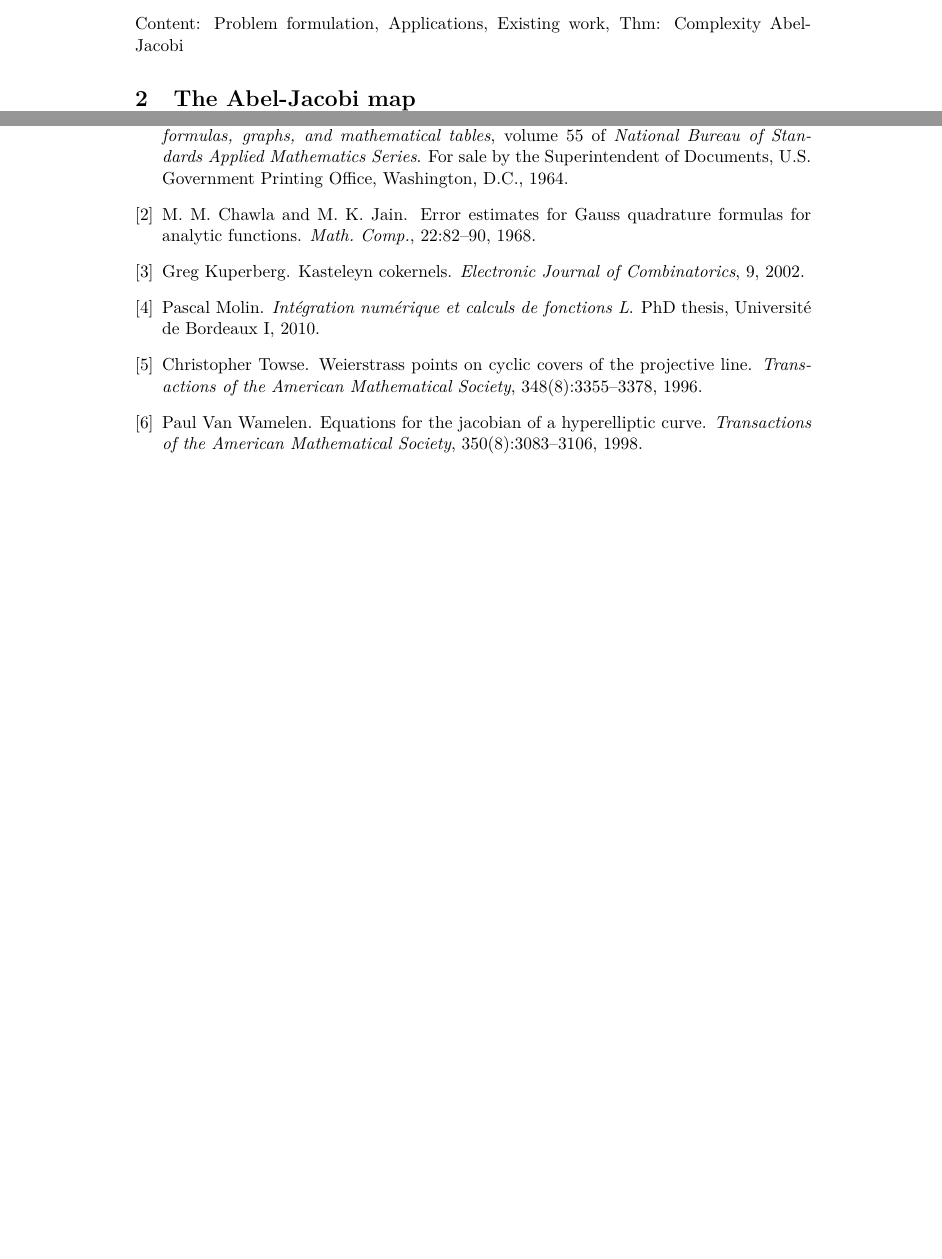
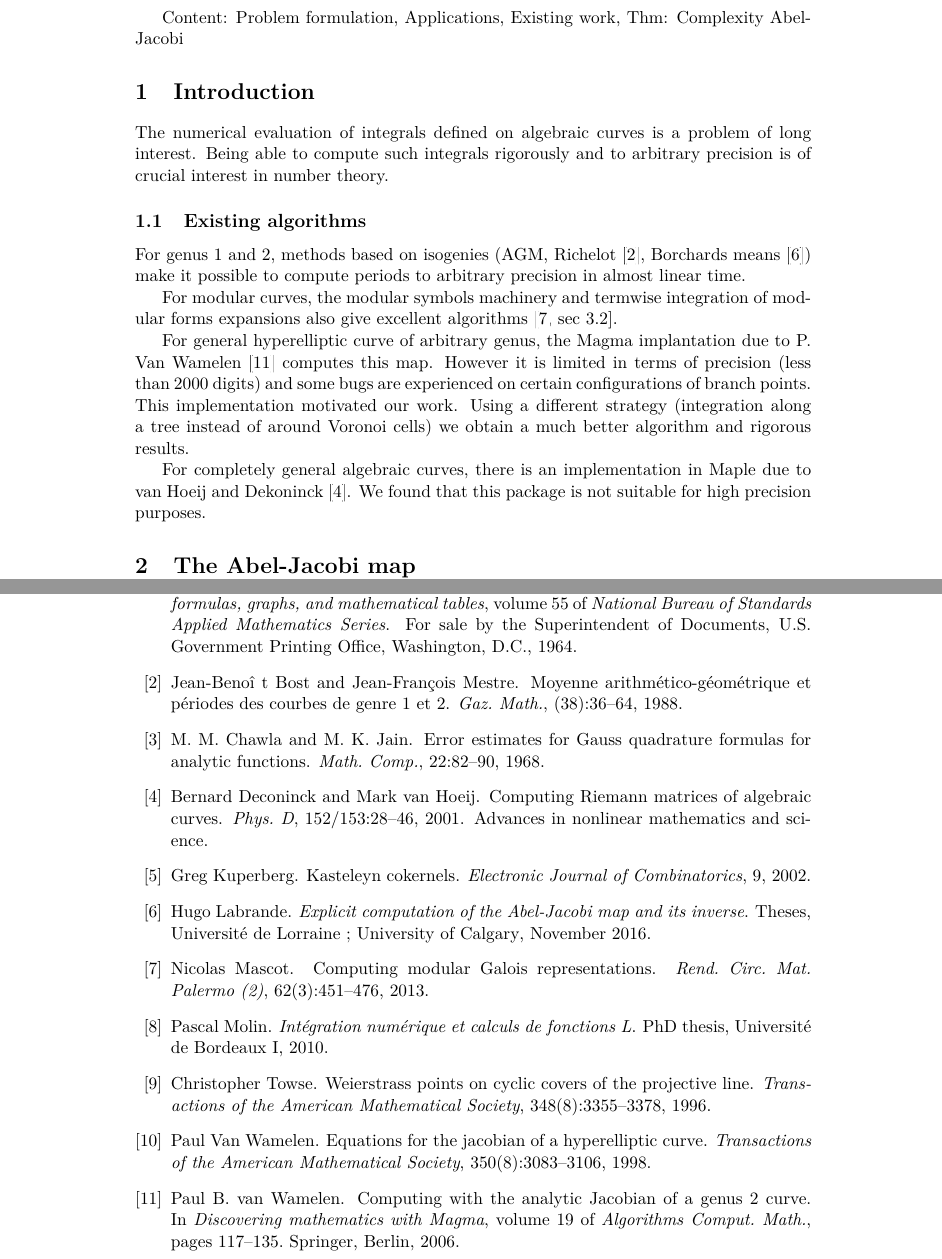
Before and after one commit to pascalmolin/hcperiods, a LaTeX document (doc/sec_paper/main.tex, which reads doc/sec_paper/Introduction.tex): two parts of pages 3 and 33 of 33, joined at a grey line, cut so that both start at the same text, the shorter picture padded with empty space. Compiled offline with pdfLaTeX.

Commit message:
one section of intro

```diff
--- a/doc/sec_paper/Introduction.tex
+++ b/doc/sec_paper/Introduction.tex
@@ -2,8 +2,35 @@
 
 \begin{document}
 
+  Content: Problem formulation, Applications, Existing work, Thm: Complexity Abel-Jacobi
+
   \section{Introduction}
 
-  Content: Problem formulation, Applications, Existing work, Thm: Complexity Abel-Jacobi
+  The numerical evaluation of integrals defined on algebraic curves
+  is a problem of long interest. Being able to compute such integrals
+  rigorously and to arbitrary precision is of crucial interest in
+  number theory.
+
+  \subsection{Existing algorithms}
+
+  For genus 1 and 2, methods based on isogenies (AGM, Richelot \cite{BostMestre88}, Borchards means \cite{Labrande16})
+  make it possible to compute periods to arbitrary precision in almost linear time.
+
+  For modular curves, the modular symbols machinery and termwise integration of
+  modular forms expansions also give excellent algorithms
+  \cite[sec 3.2]{Mascot13}.
+
+  For general hyperelliptic curve of arbitrary genus, the Magma implantation
+  due to P. Van Wamelen \cite{vanWamelen06} computes this map.
+  However it is limited in terms of precision (less
+  than 2000 digits) and some bugs are experienced on
+  certain configurations of branch points. This implementation motivated our
+  work. Using a different strategy
+  (integration along a tree instead of around Voronoi cells)
+  we obtain a much better algorithm and rigorous results.
+
+  For completely general algebraic curves, there is an implementation in Maple
+  due to van Hoeij and Dekoninck \cite{DeconinckvanHoeij01}.
+  We found that this package is not suitable for high precision purposes.
 
 \end{document}
```
